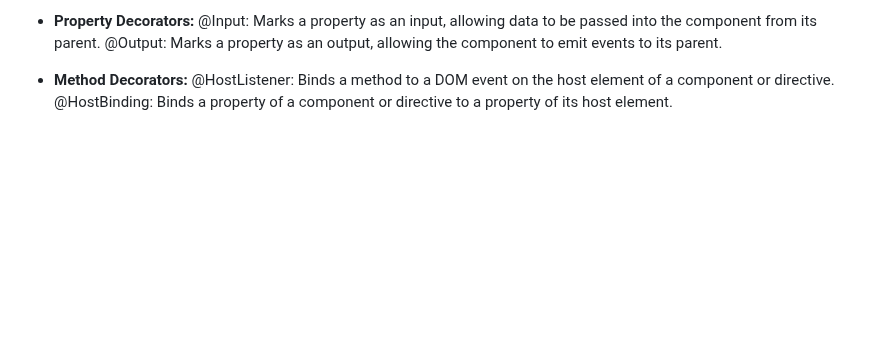
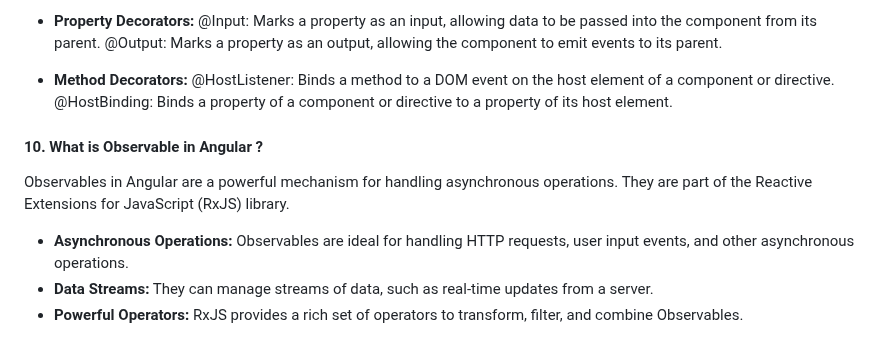
Before and after one commit to iammadhankumar/fullstack-java-interview-guide, a Markdown page: md-files/angular-interview-questions.md, the part around the change. Drawn GitHub-style; blank space fills up the shorter version.

```diff
--- a/md-files/angular-interview-questions.md
+++ b/md-files/angular-interview-questions.md
@@ -73,3 +73,9 @@ Types of decorators :</br>
 * <b>Method Decorators:</b></br>
 @HostListener: Binds a method to a DOM event on the host element of a component or directive.</br>
 @HostBinding: Binds a property of a component or directive to a property of its host element.
+
+#### 10. What is Observable in Angular ?
+Observables in Angular are a powerful mechanism for handling asynchronous operations. They are part of the Reactive Extensions for JavaScript (RxJS) library.
+* <b>Asynchronous Operations:</b> Observables are ideal for handling HTTP requests, user input events, and other asynchronous operations.
+* <b>Data Streams:</b> They can manage streams of data, such as real-time updates from a server.
+* <b>Powerful Operators:</b> RxJS provides a rich set of operators to transform, filter, and combine Observables.
```
